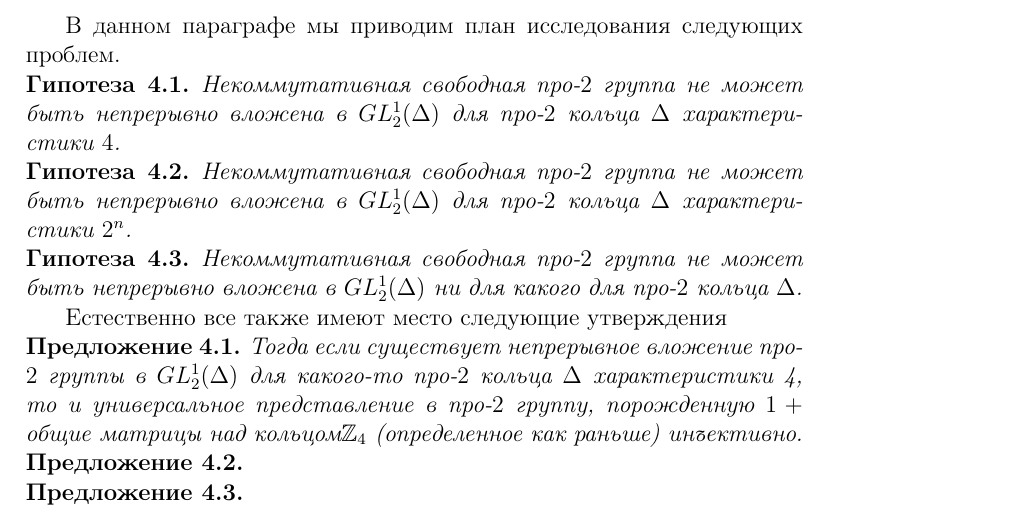
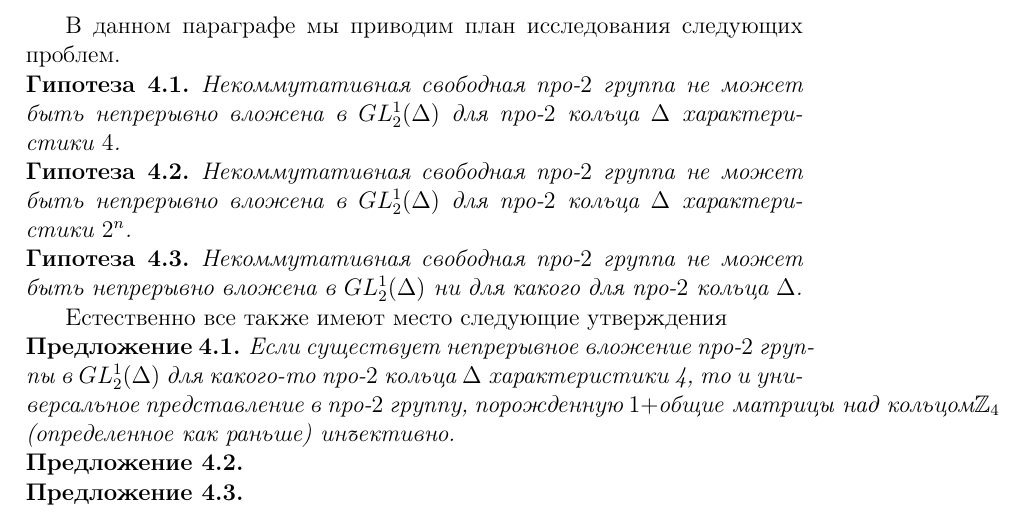
Before and after one commit to v0r0bi0v/Diploma, a LaTeX thesis (diploma.tex, which reads sections/char-4.tex): part of page 16 of 30, cut so that both start at the same text. Compiled offline with pdfLaTeX.

Commit message:
auto-commit

```diff
--- a/sections/char-4.tex
+++ b/sections/char-4.tex
@@ -13,7 +13,7 @@
 Естественно все также имеют место следующие утверждения
 
 \begin{proposition}
-    Тогда если существует непрерывное вложение про-$2$ группы в $GL_2^1(\Delta)$ для какого-то про-$2$ кольца $\Delta$ характеристики 4, то и универсальное представление в про-$2$ группу, порожденную $1 + \text{общие матрицы над кольцом} \Z_4$ (определенное как раньше) инъективно.
+    Если существует непрерывное вложение про-$2$ группы в $GL_2^1(\Delta)$ для какого-то про-$2$ кольца $\Delta$ характеристики 4, то и универсальное представление в про-$2$ группу, порожденную $1 + \text{общие матрицы над кольцом} \Z_4$ (определенное как раньше) инъективно.
 \end{proposition}
 \begin{proposition}
 
```
Also changed, not shown: diploma.pdf.
